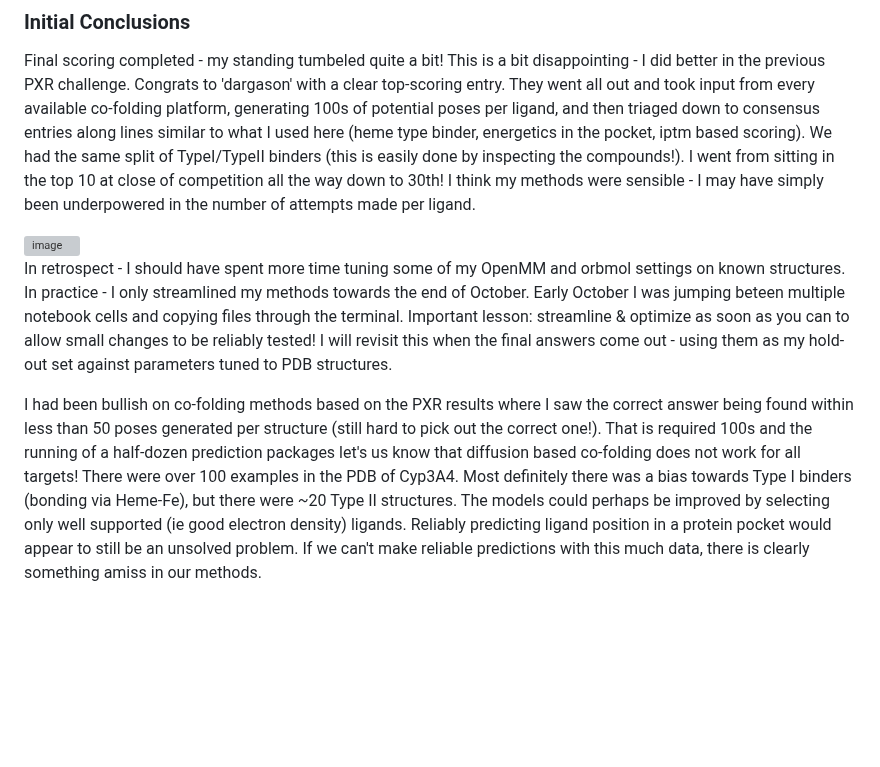
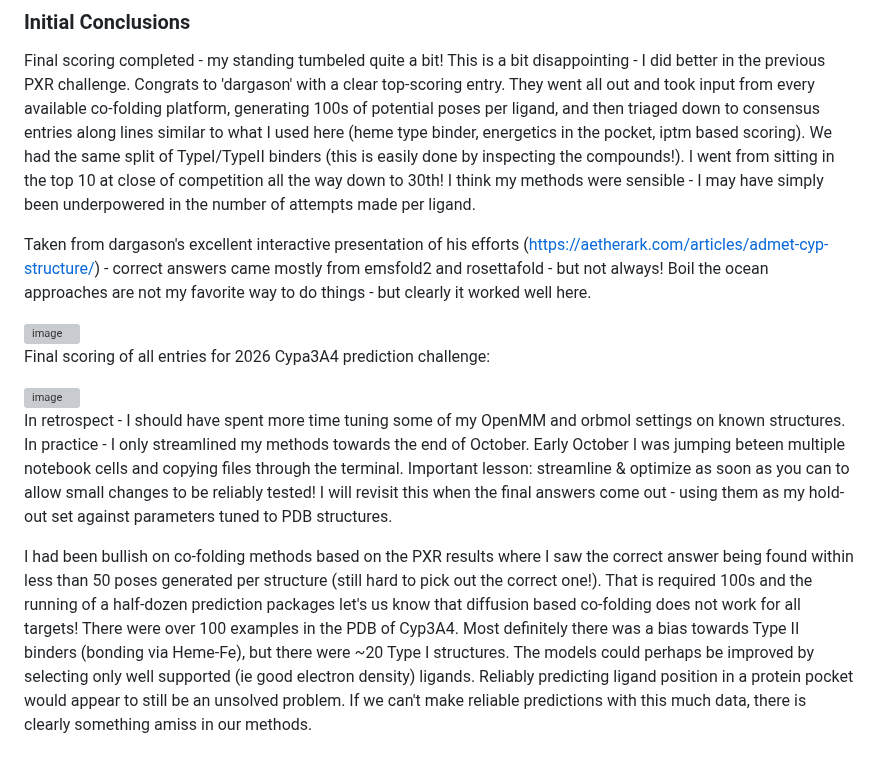
Before and after one commit to bdelabarreC/bdelabarreC-OpenADMET-Cyp3A4-Structure-Challenge, a Markdown page: README.md, the part around the change. Drawn GitHub-style; blank space fills up the shorter version; grey boxes are pictures that could not be loaded.

Commit message:
Update README with final scoring and personal reflections
Added insights from dargason's presentation and reflections on the Cyp3A4 prediction challenge.

```diff
--- a/README.md
+++ b/README.md
@@ -129,8 +129,14 @@ This new refinement/selection stack (working name sweet-sipper) improves both th
 
 Final scoring completed - my standing tumbeled quite a bit!  This is a bit disappointing - I did better in the previous PXR challenge.   Congrats to 'dargason' with a clear top-scoring entry.  They went all out and took input from every available co-folding platform, generating 100s of potential poses per ligand, and then triaged down to consensus entries along lines similar to what I used here (heme type binder, energetics in the pocket, iptm based scoring).  We had the same split of TypeI/TypeII binders (this is easily done by inspecting the compounds!). I went from sitting in the top 10 at close of competition all the way down to 30th! I think my methods were sensible - I may have simply been underpowered in the number of attempts made per ligand.
 
+Taken from dargason's excellent interactive presentation of his efforts (https://aetherark.com/articles/admet-cyp-structure/) - correct answers came mostly from emsfold2 and rosettafold - but not always!  Boil the ocean approaches are not my favorite way to do things - but clearly it worked well here.
+
+<img width="733" height="1093" alt="image" src="https://github.com/user-attachments/assets/16dbdc6e-92e4-467d-9add-1806174453f3" />
+
+Final scoring of all entries for 2026 Cypa3A4 prediction challenge:
+
 <img width="720" height="442" alt="image" src="https://github.com/user-attachments/assets/fba697f9-2bb2-47e2-9c52-930d27af66ae" />
 
 In retrospect - I should have spent more time tuning some of my OpenMM and orbmol settings on known structures.  In practice - I only streamlined my methods towards the end of October.  Early October I was jumping beteen multiple notebook cells and copying files through the terminal.  Important lesson:  streamline & optimize as soon as you can to allow small changes to be reliably tested!  I will revisit this when the final answers come out - using them as my hold-out set against parameters tuned to PDB structures.
 
-I had been bullish on co-folding methods based on the PXR results where I saw the correct answer being found within less than 50 poses generated per structure (still hard to pick out the correct one!).  That is required 100s and the running of a half-dozen prediction packages let's us know that diffusion based co-folding does not work for all targets!  There were over 100 examples in the PDB of Cyp3A4.  Most definitely there was a bias towards Type I binders (bonding via Heme-Fe), but there were ~20 Type II structures.  The models could perhaps be improved by selecting only well supported (ie good electron density) ligands.  Reliably predicting ligand position in a protein pocket would appear to still be an unsolved problem.  If we can't make reliable predictions with this much data, there is clearly something amiss in our methods.
+I had been bullish on co-folding methods based on the PXR results where I saw the correct answer being found within less than 50 poses generated per structure (still hard to pick out the correct one!).  That is required 100s and the running of a half-dozen prediction packages let's us know that diffusion based co-folding does not work for all targets!  There were over 100 examples in the PDB of Cyp3A4.  Most definitely there was a bias towards Type II binders (bonding via Heme-Fe), but there were ~20 Type I structures.  The models could perhaps be improved by selecting only well supported (ie good electron density) ligands.  Reliably predicting ligand position in a protein pocket would appear to still be an unsolved problem.  If we can't make reliable predictions with this much data, there is clearly something amiss in our methods.
```
